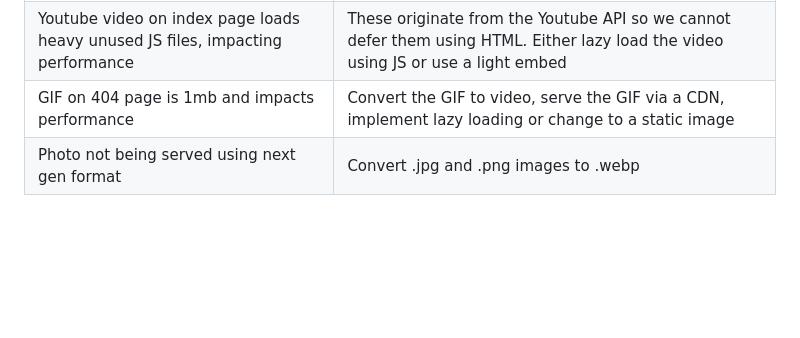
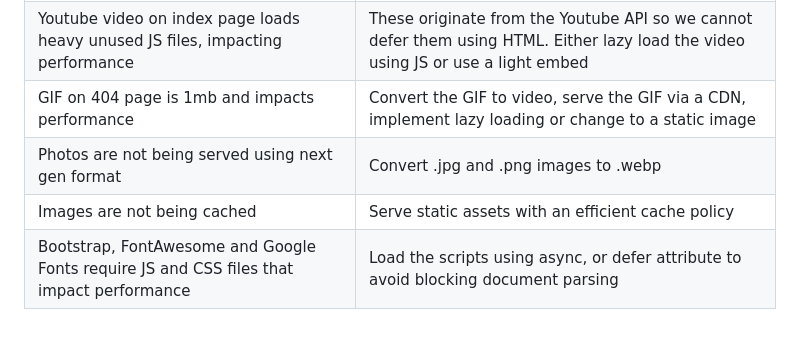
Before and after one commit to ouzifeng/CI_PP1_BJJ_GYM, a Markdown page: README.md, the part around the change. Drawn GitHub-style; blank space fills up the shorter version.

Commit message:
Finish bug report on Readme file

```diff
--- a/README.md
+++ b/README.md
@@ -383,4 +383,6 @@ and 11 features:
 | The contact form is not using required attributes | Add required to  HTML input |
 | Youtube video on index page loads heavy unused JS files, impacting performance | These originate from the Youtube API so we cannot defer them using HTML. Either lazy load the video using JS or use a light embed |
 | GIF on 404 page is 1mb and impacts performance | Convert the GIF to video, serve the GIF via a CDN, implement lazy loading or change to a static image |
-| Photo not being served using next gen format | Convert .jpg and .png images to .webp |
+| Photos are not being served using next gen format | Convert .jpg and .png images to .webp |
+| Images are not being cached | Serve static assets with an efficient cache policy |
+| Bootstrap, FontAwesome and Google Fonts require JS and CSS files that impact performance | Load the scripts using async, or defer attribute to avoid blocking document parsing |
```
